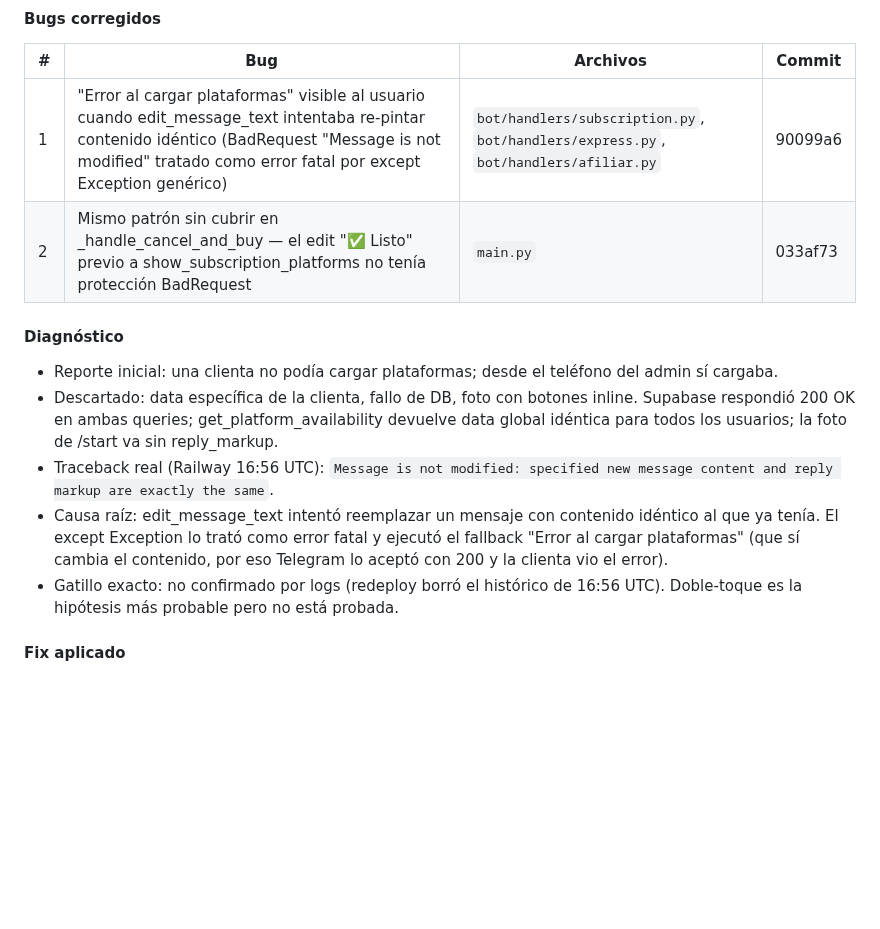
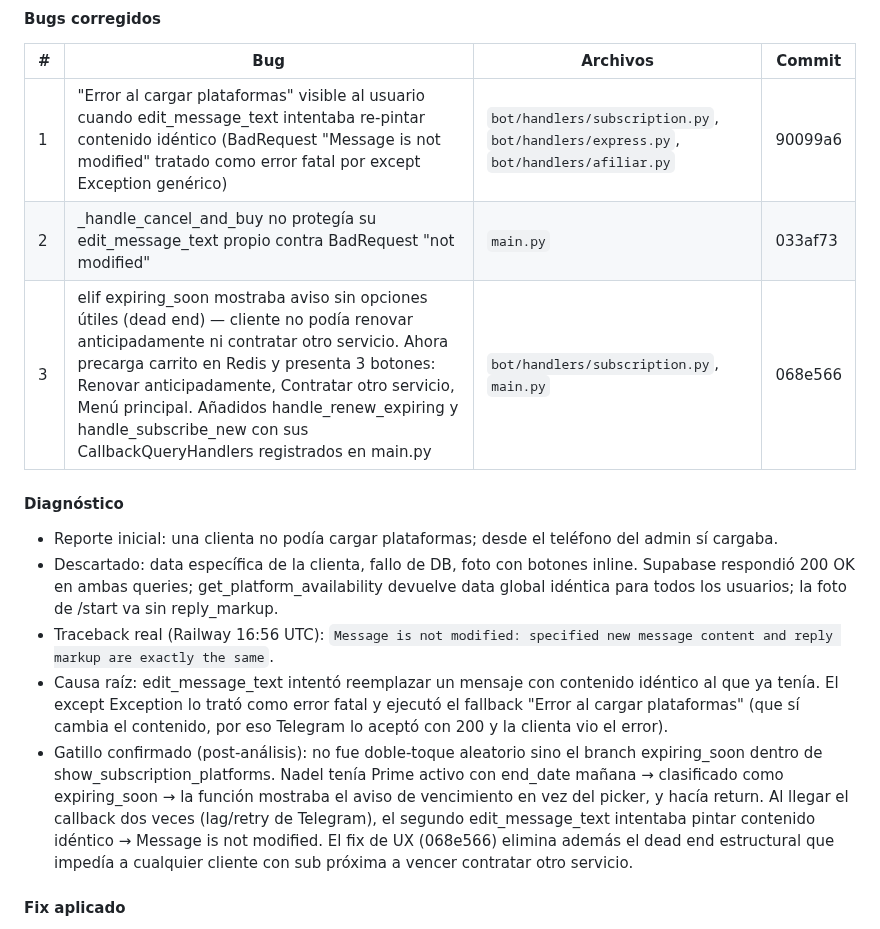
Before and after one commit to luisgdr55/SmartFlix, a Markdown page: estado_actual.md, the part around the change. Drawn GitHub-style; blank space fills up the shorter version.

Commit message:
docs: sesión 18 completa — 3 commits, diagnóstico definitivo

```diff
--- a/estado_actual.md
+++ b/estado_actual.md
@@ -20,7 +20,8 @@
 | # | Bug | Archivos | Commit |
 |---|-----|----------|--------|
 | 1 | "Error al cargar plataformas" visible al usuario cuando edit_message_text intentaba re-pintar contenido idéntico (BadRequest "Message is not modified" tratado como error fatal por except Exception genérico) | `bot/handlers/subscription.py`, `bot/handlers/express.py`, `bot/handlers/afiliar.py` | 90099a6 |
-| 2 | Mismo patrón sin cubrir en _handle_cancel_and_buy — el edit "✅ Listo" previo a show_subscription_platforms no tenía protección BadRequest | `main.py` | 033af73 |
+| 2 | _handle_cancel_and_buy no protegía su edit_message_text propio contra BadRequest "not modified" | `main.py` | 033af73 |
+| 3 | elif expiring_soon mostraba aviso sin opciones útiles (dead end) — cliente no podía renovar anticipadamente ni contratar otro servicio. Ahora precarga carrito en Redis y presenta 3 botones: Renovar anticipadamente, Contratar otro servicio, Menú principal. Añadidos handle_renew_expiring y handle_subscribe_new con sus CallbackQueryHandlers registrados en main.py | `bot/handlers/subscription.py`, `main.py` | 068e566 |
 
 #### Diagnóstico
 
@@ -28,7 +29,7 @@
 - Descartado: data específica de la clienta, fallo de DB, foto con botones inline. Supabase respondió 200 OK en ambas queries; get_platform_availability devuelve data global idéntica para todos los usuarios; la foto de /start va sin reply_markup.
 - Traceback real (Railway 16:56 UTC): `Message is not modified: specified new message content and reply markup are exactly the same`.
 - Causa raíz: edit_message_text intentó reemplazar un mensaje con contenido idéntico al que ya tenía. El except Exception lo trató como error fatal y ejecutó el fallback "Error al cargar plataformas" (que sí cambia el contenido, por eso Telegram lo aceptó con 200 y la clienta vio el error).
-- Gatillo exacto: no confirmado por logs (redeploy borró el histórico de 16:56 UTC). Doble-toque es la hipótesis más probable pero no está probada.
+- Gatillo confirmado (post-análisis): no fue doble-toque aleatorio sino el branch expiring_soon dentro de show_subscription_platforms. Nadel tenía Prime activo con end_date mañana → clasificado como expiring_soon → la función mostraba el aviso de vencimiento en vez del picker, y hacía return. Al llegar el callback dos veces (lag/retry de Telegram), el segundo edit_message_text intentaba pintar contenido idéntico → Message is not modified. El fix de UX (068e566) elimina además el dead end estructural que impedía a cualquier cliente con sub próxima a vencer contratar otro servicio.
 
 #### Fix aplicado
 
```
